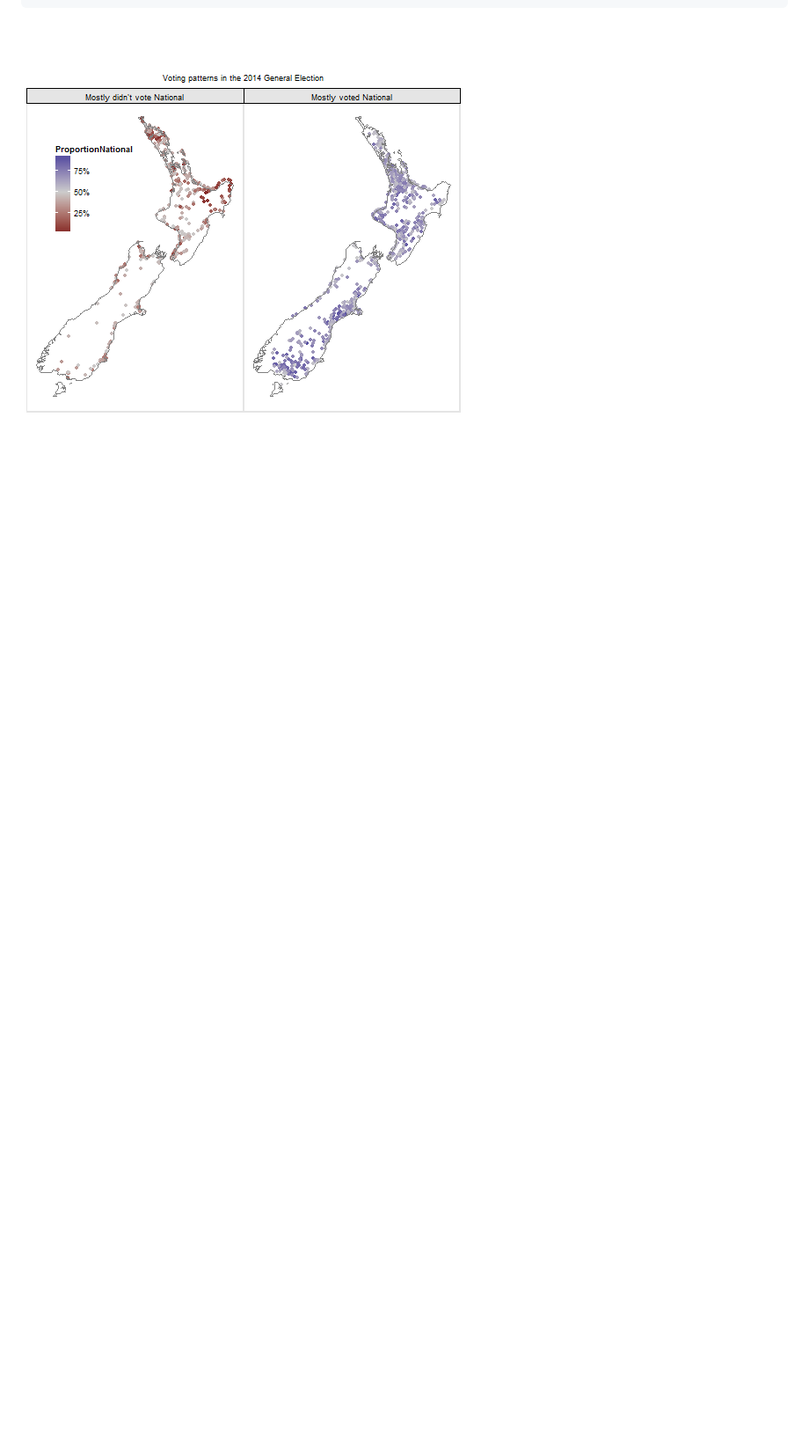
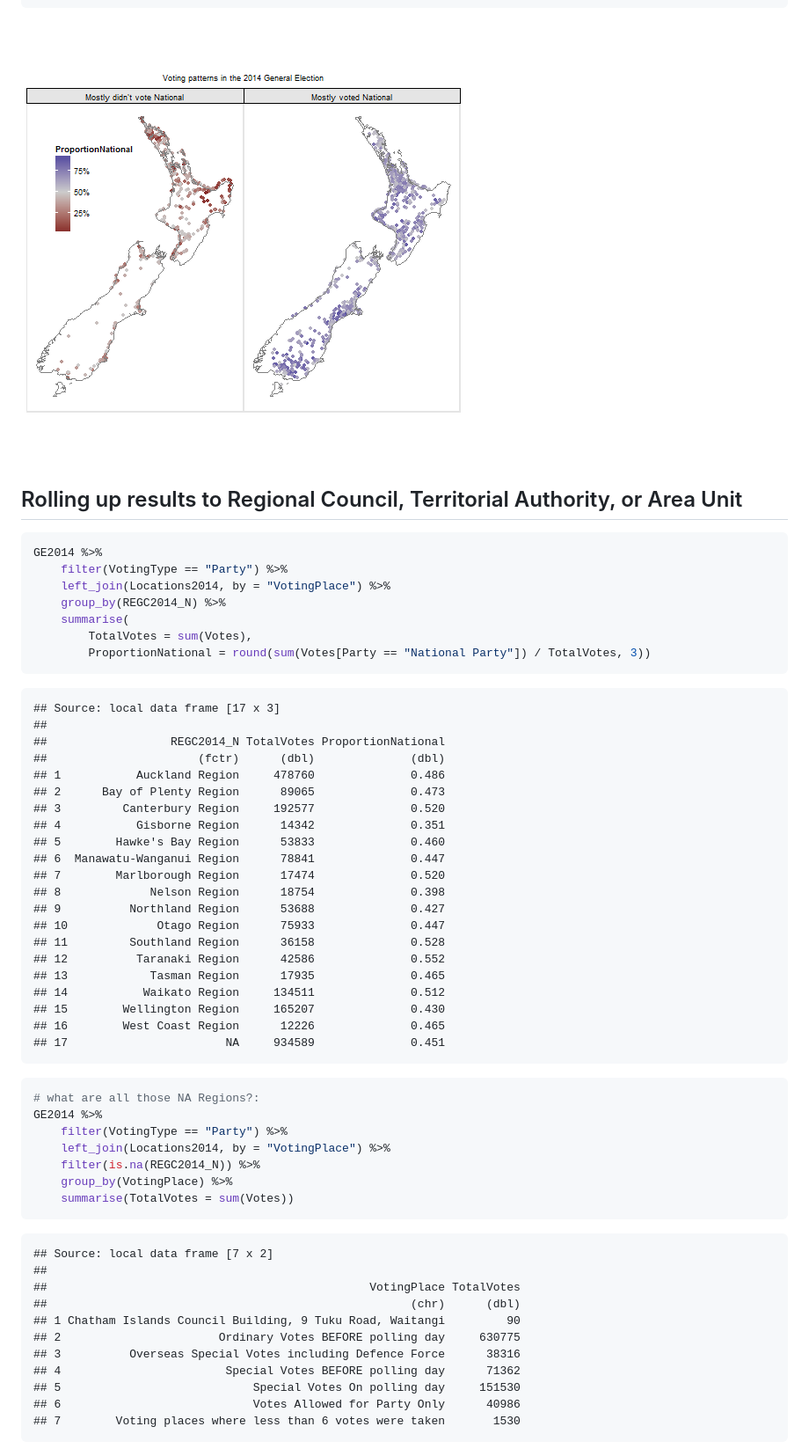
Before and after one commit to ellisp/nzelect, a Markdown page: README.md, the part around the change printed below. Shown: that part at 88% size. Drawn GitHub-style; blank space fills up the shorter version.

Commit message:
more examples and documentation now we can roll up to TA

````diff
--- a/README.md
+++ b/README.md
@@ -86,3 +86,64 @@ GE2014 %>%
 ```
 
 ![plot of chunk unnamed-chunk-3](figure/unnamed-chunk-3-1.png)
+
+## Rolling up results to Regional Council, Territorial Authority, or Area Unit
+
+```r
+GE2014 %>%
+    filter(VotingType == "Party") %>%
+    left_join(Locations2014, by = "VotingPlace") %>%
+    group_by(REGC2014_N) %>%
+    summarise(
+        TotalVotes = sum(Votes),
+        ProportionNational = round(sum(Votes[Party == "National Party"]) / TotalVotes, 3))
+```
+
+```
+## Source: local data frame [17 x 3]
+##
+##                  REGC2014_N TotalVotes ProportionNational
+##                      (fctr)      (dbl)              (dbl)
+## 1           Auckland Region     478760              0.486
+## 2      Bay of Plenty Region      89065              0.473
+## 3         Canterbury Region     192577              0.520
+## 4           Gisborne Region      14342              0.351
+## 5        Hawke's Bay Region      53833              0.460
+## 6  Manawatu-Wanganui Region      78841              0.447
+## 7        Marlborough Region      17474              0.520
+## 8             Nelson Region      18754              0.398
+## 9          Northland Region      53688              0.427
+## 10             Otago Region      75933              0.447
+## 11         Southland Region      36158              0.528
+## 12          Taranaki Region      42586              0.552
+## 13            Tasman Region      17935              0.465
+## 14           Waikato Region     134511              0.512
+## 15        Wellington Region     165207              0.430
+## 16        West Coast Region      12226              0.465
+## 17                       NA     934589              0.451
+```
+
+```r
+# what are all those NA Regions?:
+GE2014 %>%
+    filter(VotingType == "Party") %>%
+    left_join(Locations2014, by = "VotingPlace") %>%
+    filter(is.na(REGC2014_N)) %>%
+    group_by(VotingPlace) %>%
+    summarise(TotalVotes = sum(Votes))
+```
+
+```
+## Source: local data frame [7 x 2]
+##
+##                                               VotingPlace TotalVotes
+##                                                     (chr)      (dbl)
+## 1 Chatham Islands Council Building, 9 Tuku Road, Waitangi         90
+## 2                       Ordinary Votes BEFORE polling day     630775
+## 3          Overseas Special Votes including Defence Force      38316
+## 4                        Special Votes BEFORE polling day      71362
+## 5                            Special Votes On polling day     151530
+## 6                            Votes Allowed for Party Only      40986
+## 7        Voting places where less than 6 votes were taken       1530
+```
+
````
Also changed, not shown: other parts of README.md (+21 -0 lines), figure/unnamed-chunk-4-1.png (added), 3 other files.
